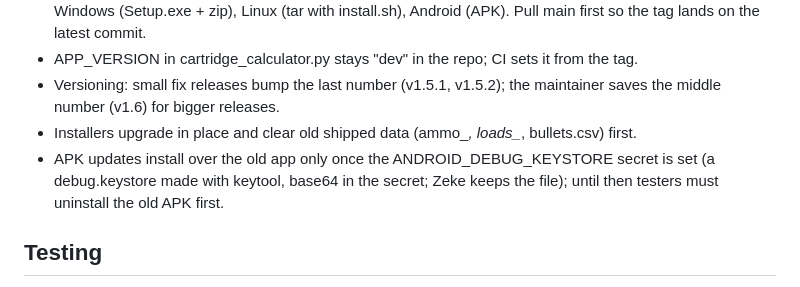
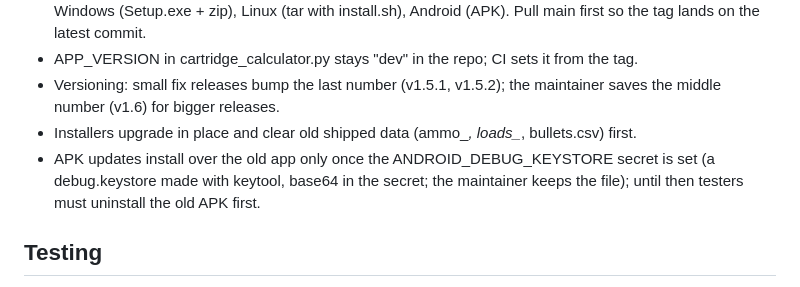
Before and after one commit to mrakz03/Load-Lore, a Markdown page: CLAUDE.md, the part around the change. Rendered like a GitHub page.

Commit message:
CLAUDE.md: name the maintainer, not a person
Co-Authored-By: Claude Opus 5.5 <noreply@anthropic.com>
Claude-Session: https://claude.ai/code/session_01YWsrPuszPgBjk5CD2Jcfin

```diff
--- a/CLAUDE.md
+++ b/CLAUDE.md
@@ -101,7 +101,7 @@ git tag vX.Y.Z && git push origin vX.Y.Z  → GitHub Actions builds Windows (Set
   the middle number (v1.6) for bigger releases.
 - Installers upgrade in place and clear old shipped data (ammo_*, loads_*, bullets.csv) first.
 - APK updates install over the old app only once the ANDROID_DEBUG_KEYSTORE secret is set
-  (a debug.keystore made with keytool, base64 in the secret; Zeke keeps the file); until then testers must uninstall the old APK first.
+  (a debug.keystore made with keytool, base64 in the secret; the maintainer keeps the file); until then testers must uninstall the old APK first.
 
 ## Testing
 - Desktop: python3.12 has Tk here (the default python3 doesn't); drive App headlessly under
```
